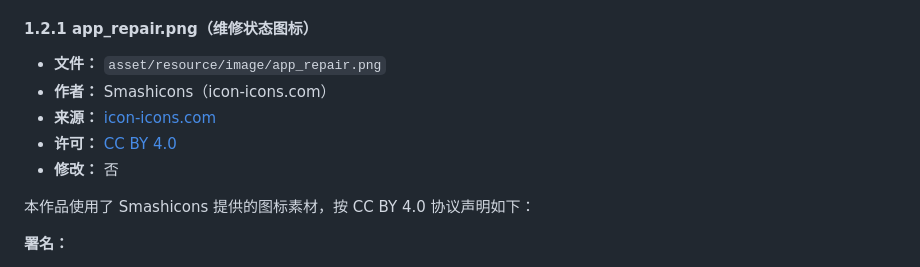
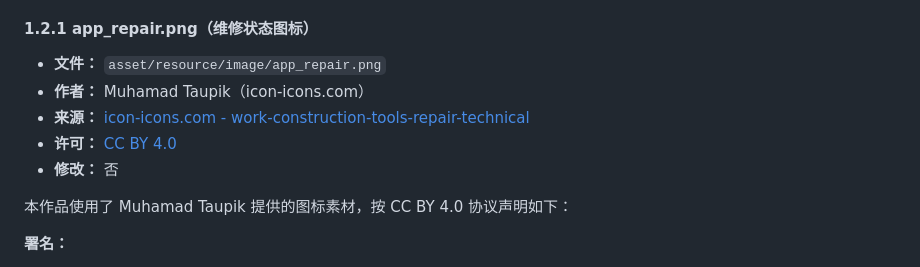
Before and after one commit to BrainLeech198/hujiugame.qingfeng, a Markdown page: assets/THIRDPARTY_LICENSES.md, the part around one of its changes. Rendered like a GitHub page.

```diff
--- a/assets/THIRDPARTY_LICENSES.md
+++ b/assets/THIRDPARTY_LICENSES.md
@@ -56,11 +56,11 @@
 #### 1.2.1 app_repair.png（维修状态图标）
 
 - **文件：** `asset/resource/image/app_repair.png`
-- **作者：** Smashicons（icon-icons.com）
-- **来源：** [icon-icons.com](https://icon-icons.com/)
+- **作者：** Muhamad Taupik（icon-icons.com）
+- **来源：** [icon-icons.com - work-construction-tools-repair-technical](https://icon-icons.com/icon/work-construction-tools-repair-technical/230003)
 - **许可：** [CC BY 4.0](https://creativecommons.org/licenses/by/4.0/)
 - **修改：** 否
 
-本作品使用了 Smashicons 提供的图标素材，按 CC BY 4.0 协议声明如下：
+本作品使用了 Muhamad Taupik 提供的图标素材，按 CC BY 4.0 协议声明如下：
 
 **署名：**
```
Also changed, not shown: other parts of assets/THIRDPARTY_LICENSES.md (+37 -12 lines).
